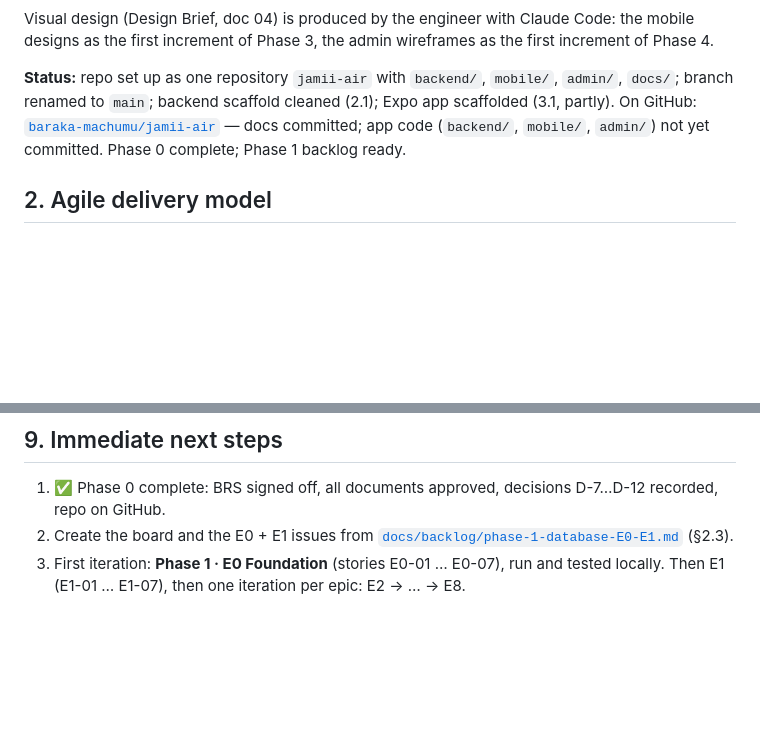
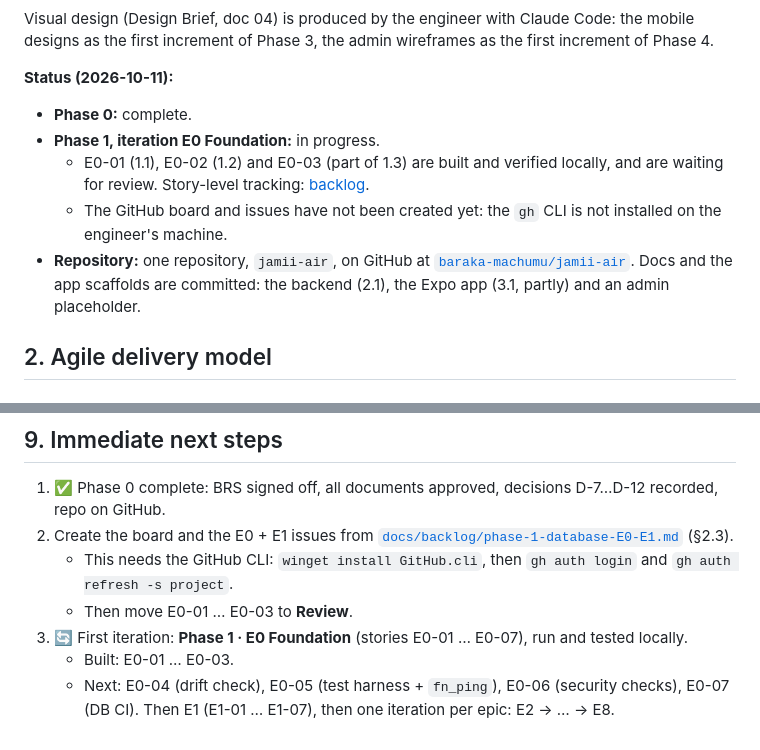
Before and after one commit to baraka-machumu/jamii-air, a Markdown page: docs/06-implementation-plan.md, 2 parts joined by grey strips. Drawn GitHub-style; blank space fills up the shorter version.

```diff
--- a/docs/06-implementation-plan.md
+++ b/docs/06-implementation-plan.md
@@ -41,7 +41,12 @@ flowchart LR
 
 Visual design (Design Brief, doc 04) is produced by the engineer with Claude Code: the mobile designs as the first increment of Phase 3, the admin wireframes as the first increment of Phase 4.
 
-**Status:** repo set up as one repository `jamii-air` with `backend/`, `mobile/`, `admin/`, `docs/`; branch renamed to `main`; backend scaffold cleaned (2.1); Expo app scaffolded (3.1, partly). On GitHub: [`baraka-machumu/jamii-air`](https://github.com/baraka-machumu/jamii-air) — docs committed; app code (`backend/`, `mobile/`, `admin/`) not yet committed. Phase 0 complete; Phase 1 backlog ready.
+**Status (2026-10-11):**
+- **Phase 0:** complete.
+- **Phase 1, iteration E0 Foundation:** in progress.
+  - E0-01 (1.1), E0-02 (1.2) and E0-03 (part of 1.3) are built and verified locally, and are waiting for review. Story-level tracking: [backlog](backlog/phase-1-database-E0-E1.md#status).
+  - The GitHub board and issues have not been created yet: the `gh` CLI is not installed on the engineer's machine.
+- **Repository:** one repository, `jamii-air`, on GitHub at [`baraka-machumu/jamii-air`](https://github.com/baraka-machumu/jamii-air). Docs and the app scaffolds are committed: the backend (2.1), the Expo app (3.1, partly) and an admin placeholder.
 
 ## 2. Agile delivery model
 
@@ -322,4 +327,8 @@ If priorities change, these stories are dropped first, in this order: 1) Caption
 
 1. ✅ Phase 0 complete: BRS signed off, all documents approved, decisions D-7…D-12 recorded, repo on GitHub.
 2. Create the board and the E0 + E1 issues from [`docs/backlog/phase-1-database-E0-E1.md`](backlog/phase-1-database-E0-E1.md) (§2.3).
-3. First iteration: **Phase 1 · E0 Foundation** (stories E0-01 … E0-07), run and tested locally. Then E1 (E1-01 … E1-07), then one iteration per epic: E2 → … → E8.
+   - This needs the GitHub CLI: `winget install GitHub.cli`, then `gh auth login` and `gh auth refresh -s project`.
+   - Then move E0-01 … E0-03 to **Review**.
+3. 🔄 First iteration: **Phase 1 · E0 Foundation** (stories E0-01 … E0-07), run and tested locally.
+   - Built: E0-01 … E0-03.
+   - Next: E0-04 (drift check), E0-05 (test harness + `fn_ping`), E0-06 (security checks), E0-07 (DB CI). Then E1 (E1-01 … E1-07), then one iteration per epic: E2 → … → E8.
```
Also changed, not shown: other parts of docs/06-implementation-plan.md (+3 -3 lines), docs/backlog/phase-1-database-E0-E1.md (+29 -12 lines).
